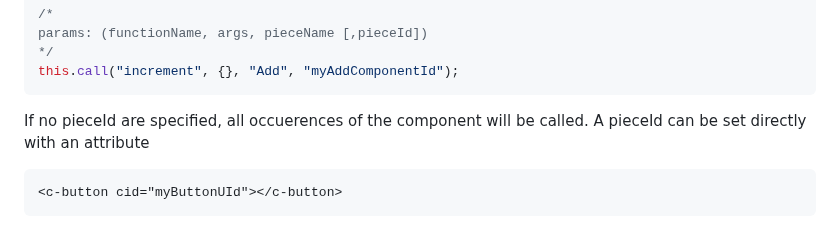
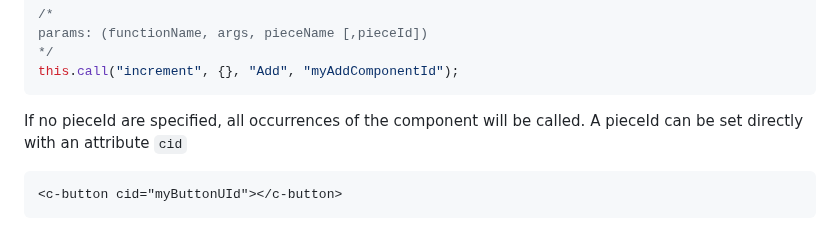
Before and after one commit to piecesjs/piecesjs, a Markdown page: README.md, the part around one of its changes. Rendered like a GitHub page.

````diff
--- a/README.md
+++ b/README.md
@@ -178,8 +178,8 @@ params: (functionName, args, pieceName [,pieceId])
 this.call("increment", {}, "Add", "myAddComponentId");
 ```
 
-If no pieceId are specified, all occuerences of the component will be called.
-A pieceId can be set directly with an attribute
+If no pieceId are specified, all occurrences of the component will be called.
+A pieceId can be set directly with an attribute `cid`
 
 ```html
 <c-button cid="myButtonUId"></c-button>
````
Also changed, not shown: other parts of README.md (+2 -0 lines).
